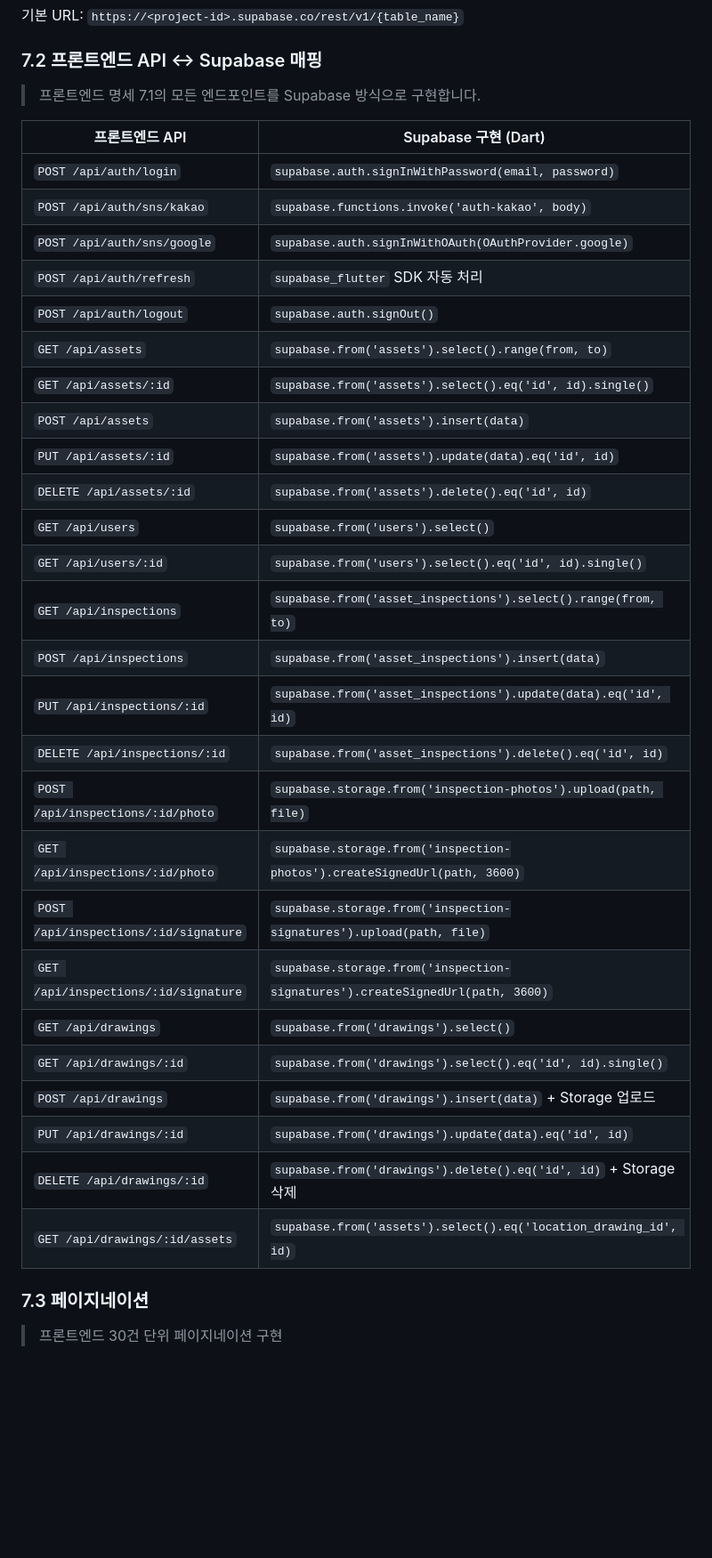
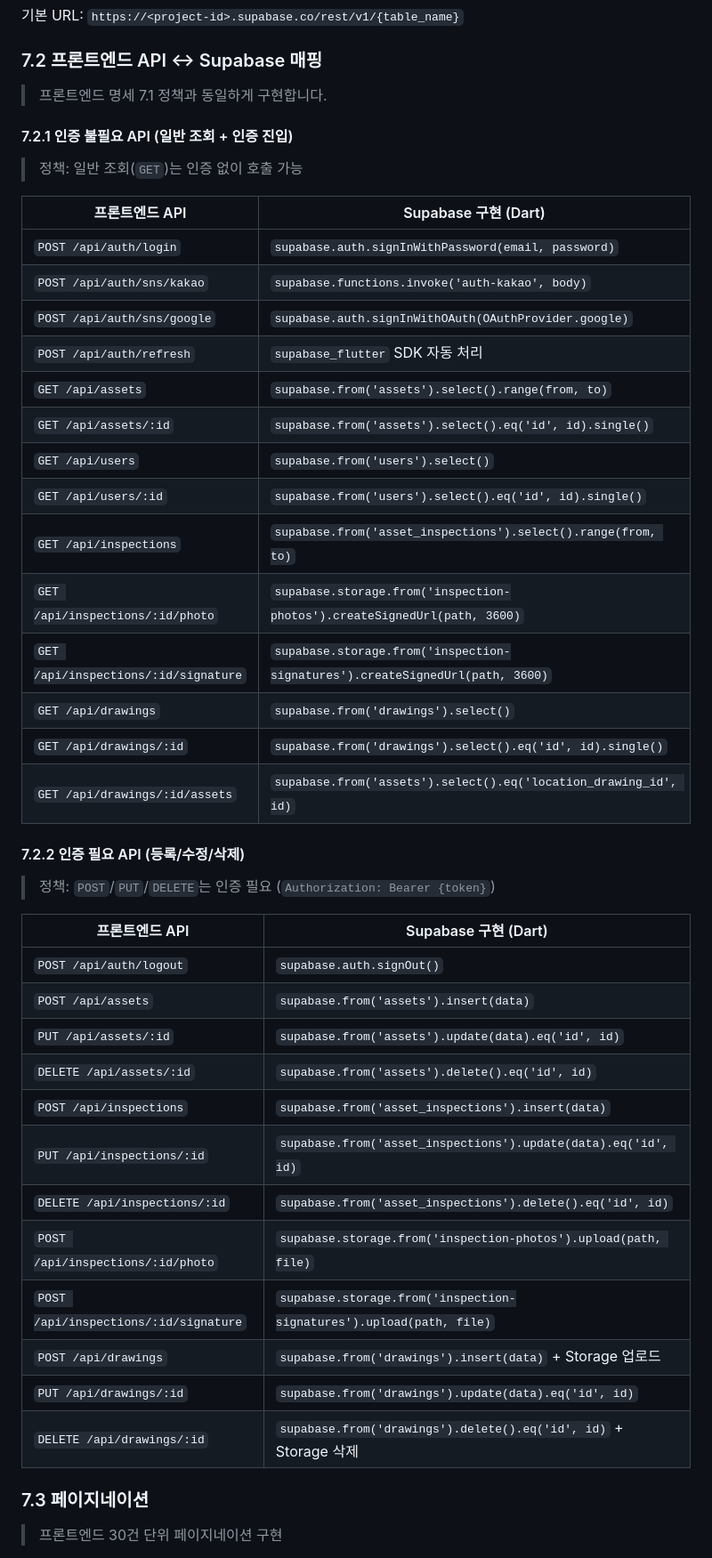
Before and after one commit to kasreder/oamanagev1, a Markdown page: OA_backend/README.md, the part around one of its changes. Shown at 89% size. Drawn GitHub-style; blank space fills up the shorter version.

```diff
--- a/OA_backend/README.md
+++ b/OA_backend/README.md
@@ -661,7 +664,10 @@ Supabase는 PostgREST를 통해 테이블별 REST API를 자동 생성합니다.
 기본 URL: `https://<project-id>.supabase.co/rest/v1/{table_name}`
 
 ### 7.2 프론트엔드 API ↔ Supabase 매핑
-> 프론트엔드 명세 7.1의 모든 엔드포인트를 Supabase 방식으로 구현합니다.
+> 프론트엔드 명세 7.1 정책과 동일하게 구현합니다.
+
+#### 7.2.1 인증 불필요 API (일반 조회 + 인증 진입)
+> 정책: 일반 조회(`GET`)는 인증 없이 호출 가능
 
 | 프론트엔드 API | Supabase 구현 (Dart) |
 |--------------|---------------------|
@@ -669,28 +675,34 @@ Supabase는 PostgREST를 통해 테이블별 REST API를 자동 생성합니다.
 | `POST /api/auth/sns/kakao` | `supabase.functions.invoke('auth-kakao', body)` |
 | `POST /api/auth/sns/google` | `supabase.auth.signInWithOAuth(OAuthProvider.google)` |
 | `POST /api/auth/refresh` | `supabase_flutter` SDK 자동 처리 |
-| `POST /api/auth/logout` | `supabase.auth.signOut()` |
 | `GET /api/assets` | `supabase.from('assets').select().range(from, to)` |
 | `GET /api/assets/:id` | `supabase.from('assets').select().eq('id', id).single()` |
+| `GET /api/users` | `supabase.from('users').select()` |
+| `GET /api/users/:id` | `supabase.from('users').select().eq('id', id).single()` |
+| `GET /api/inspections` | `supabase.from('asset_inspections').select().range(from, to)` |
+| `GET /api/inspections/:id/photo` | `supabase.storage.from('inspection-photos').createSignedUrl(path, 3600)` |
+| `GET /api/inspections/:id/signature` | `supabase.storage.from('inspection-signatures').createSignedUrl(path, 3600)` |
+| `GET /api/drawings` | `supabase.from('drawings').select()` |
+| `GET /api/drawings/:id` | `supabase.from('drawings').select().eq('id', id).single()` |
+| `GET /api/drawings/:id/assets` | `supabase.from('assets').select().eq('location_drawing_id', id)` |
+
+#### 7.2.2 인증 필요 API (등록/수정/삭제)
+> 정책: `POST`/`PUT`/`DELETE`는 인증 필요 (`Authorization: Bearer {token}`)
+
+| 프론트엔드 API | Supabase 구현 (Dart) |
+|--------------|---------------------|
+| `POST /api/auth/logout` | `supabase.auth.signOut()` |
 | `POST /api/assets` | `supabase.from('assets').insert(data)` |
 | `PUT /api/assets/:id` | `supabase.from('assets').update(data).eq('id', id)` |
 | `DELETE /api/assets/:id` | `supabase.from('assets').delete().eq('id', id)` |
-| `GET /api/users` | `supabase.from('users').select()` |
-| `GET /api/users/:id` | `supabase.from('users').select().eq('id', id).single()` |
-| `GET /api/inspections` | `supabase.from('asset_inspections').select().range(from, to)` |
 | `POST /api/inspections` | `supabase.from('asset_inspections').insert(data)` |
 | `PUT /api/inspections/:id` | `supabase.from('asset_inspections').update(data).eq('id', id)` |
 | `DELETE /api/inspections/:id` | `supabase.from('asset_inspections').delete().eq('id', id)` |
 | `POST /api/inspections/:id/photo` | `supabase.storage.from('inspection-photos').upload(path, file)` |
-| `GET /api/inspections/:id/photo` | `supabase.storage.from('inspection-photos').createSignedUrl(path, 3600)` |
 | `POST /api/inspections/:id/signature` | `supabase.storage.from('inspection-signatures').upload(path, file)` |
-| `GET /api/inspections/:id/signature` | `supabase.storage.from('inspection-signatures').createSignedUrl(path, 3600)` |
-| `GET /api/drawings` | `supabase.from('drawings').select()` |
-| `GET /api/drawings/:id` | `supabase.from('drawings').select().eq('id', id).single()` |
 | `POST /api/drawings` | `supabase.from('drawings').insert(data)` + Storage 업로드 |
 | `PUT /api/drawings/:id` | `supabase.from('drawings').update(data).eq('id', id)` |
 | `DELETE /api/drawings/:id` | `supabase.from('drawings').delete().eq('id', id)` + Storage 삭제 |
-| `GET /api/drawings/:id/assets` | `supabase.from('assets').select().eq('location_drawing_id', id)` |
 
 ### 7.3 페이지네이션
 > 프론트엔드 30건 단위 페이지네이션 구현
```
Also changed, not shown: other parts of OA_backend/README.md (+17 -14 lines), OA_frontend/README.md (+26 -15 lines).
